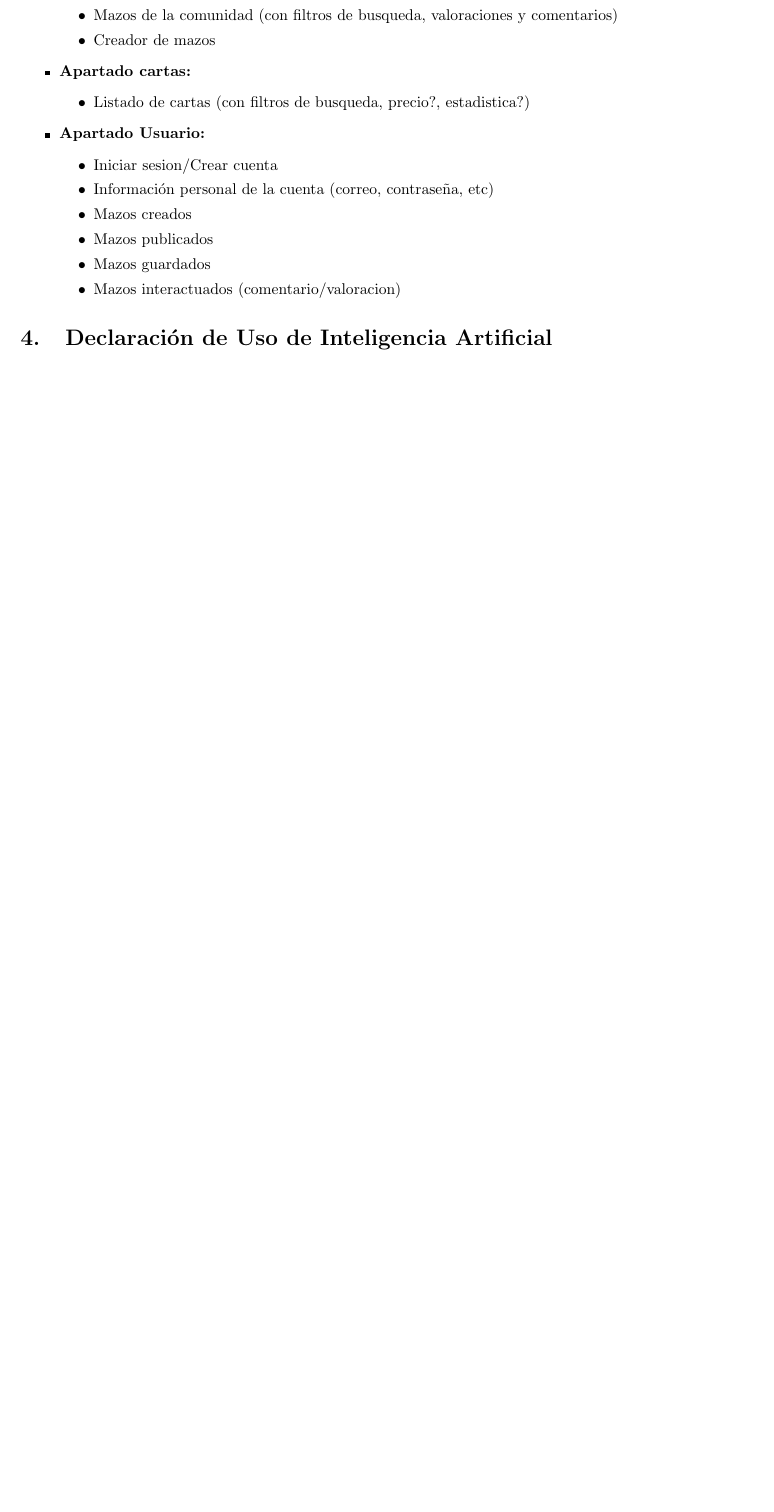
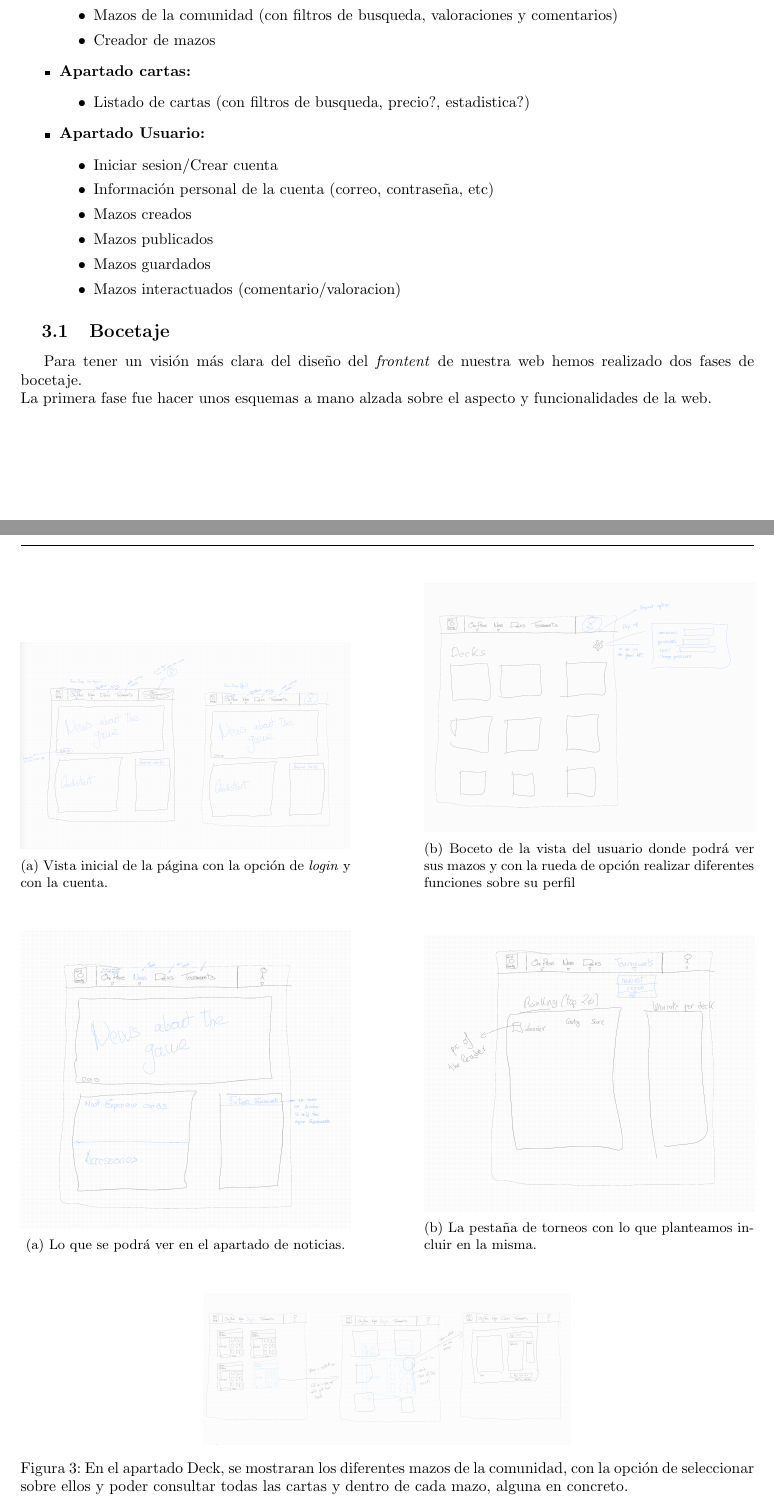
Before and after one commit to edgsant/CardPartner-TCG-Platform, a LaTeX document (grupo33.tex): part of page 4 of 4 before the commit and two parts of pages 4 and 5 of 6 after it, the two joined at a grey line, cut so that both start at the same text, the shorter picture padded with empty space. Compiled offline with pdfLaTeX.

Commit message:
feat: annadimos las imágenes de los bocetos

```diff
--- a/grupo33.tex
+++ b/grupo33.tex
@@ -12,6 +12,7 @@
 \usepackage{graphicx}
 \usepackage{graphics}
 \usepackage{wrapfig}
+\usepackage{pdfpages}
 \usepackage{multicol}
 \usepackage{float}
 
@@ -219,6 +220,48 @@
 			\item Mazos interactuados (comentario/valoracion)
 		\end{itemize}
 	\end{itemize}
+	\subsection{Bocetaje}
+	Para tener un visión más clara del diseño del  \textit{frontent} de nuestra web hemos realizado dos fases de bocetaje.\\
+	La primera fase fue hacer unos esquemas a mano alzada sobre el aspecto y funcionalidades de la web.
+	\begin{figure}[H]
+		\centering
+		\begin{subfigure}{0.45\textwidth}
+			\centering
+			\includegraphics[width=\textwidth]{Recursos/inicio.png}
+			\caption{Vista inicial de la página con la opción de \textit{login} y con la cuenta.}
+			\label{InicioPagina}
+		\end{subfigure}
+		\hfill
+		\begin{subfigure}{0.45\textwidth}
+			\centering
+			\includegraphics[width=\textwidth]{Recursos/user.png}
+			\caption{Boceto de la vista del usuario donde podrá ver sus mazos y con la rueda de opción realizar diferentes funciones sobre su perfil}
+			\label{UserView}
+		\end{subfigure}
+	\end{figure}
+		\begin{figure}[H]
+		\centering
+		\begin{subfigure}{0.45\textwidth}
+			\centering
+			\includegraphics[width=\textwidth]{Recursos/noticias.png}
+			\caption{Lo que se podrá ver en el apartado de noticias.}
+			\label{Noticias}
+		\end{subfigure}
+		\hfill
+		\begin{subfigure}{0.45\textwidth}
+			\centering
+			\includegraphics[width=\textwidth]{Recursos/tournaments.png}
+			\caption{La pestaña de torneos con lo que planteamos incluir en la misma.}
+			\label{fig:imagen_der}
+		\end{subfigure}
+	\end{figure}
+	\begin{figure}[H]
+			\centering
+			\includegraphics[width=0.5\textwidth]{Recursos/decks.png}
+			\caption{En el apartado Deck, se mostraran los diferentes mazos de la comunidad, con la opción de seleccionar sobre ellos y poder consultar todas las cartas y dentro de cada mazo, alguna en concreto.}
+	\end{figure}
+
+	Una vez que en grupo lo revisamos, decidimos emplear una herramienta como draw.io para poder hacer unos bocetos más limpios y profesionales.
 
 
 	\section{Declaración de Uso de Inteligencia Artificial}
```
Also changed, not shown: README.md (deleted), Recursos/Inicio.png (added), Recursos/decks.png (added), Recursos/noticias.png (added), Recursos/tournaments.png (added), Recursos/user.png (added), grupo33.pdf, 2 other files.
